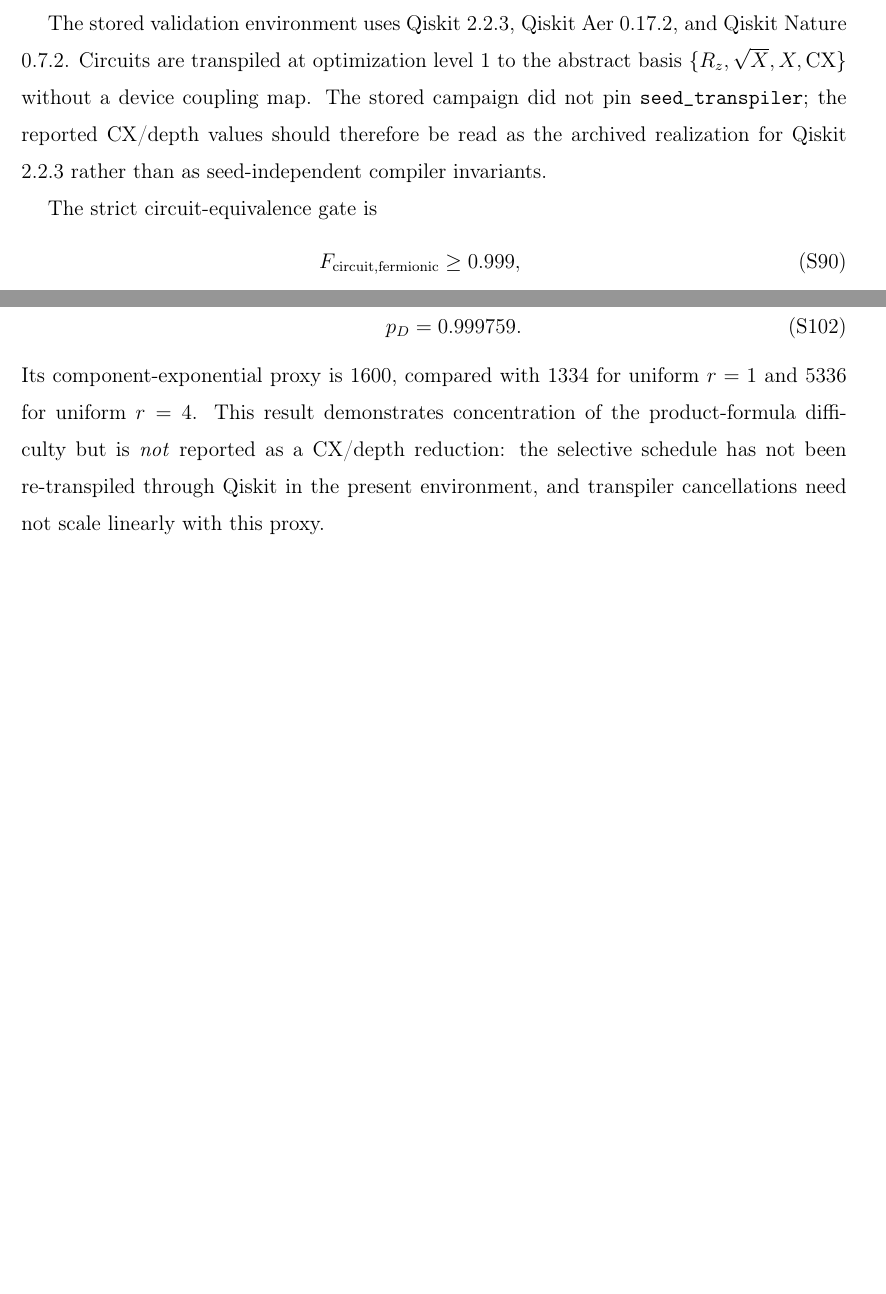
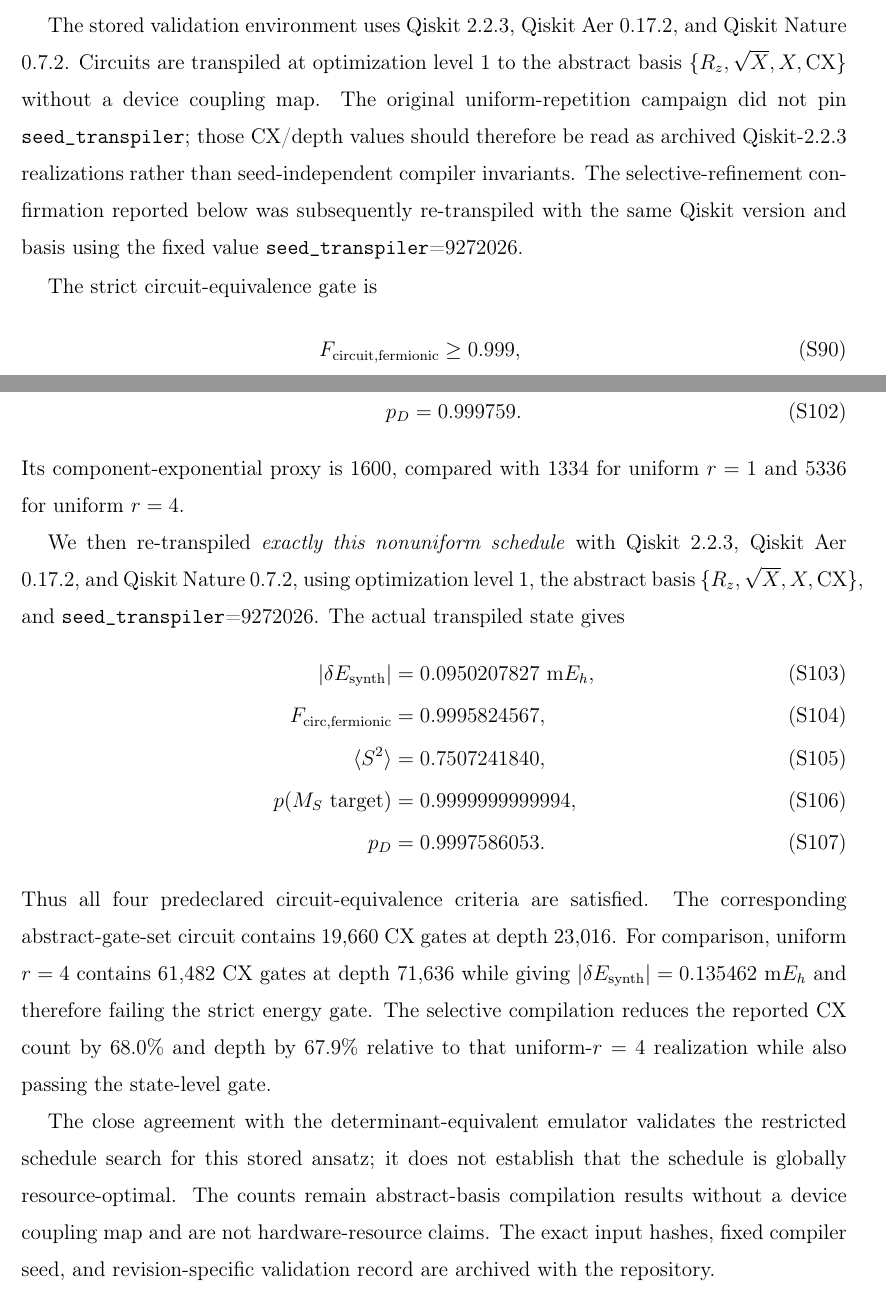
Before and after one commit to lucia-malickova/New-VQE-validation, a LaTeX paper (paper/supporting_information.tex): two parts of pages 23 and 26 of 32 before the commit and two parts of pages 23 and 26 of 33 after it, joined at a grey line, cut so that both start at the same text, the shorter picture padded with empty space. Compiled offline with pdfLaTeX.

Commit message:
Document confirmed selective Suzuki Qiskit compilation in SI

```diff
--- a/paper/supporting_information.tex
+++ b/paper/supporting_information.tex
@@ -837,7 +837,8 @@ With $r$ repetitions, $S_2(t/r)^r$ is used.
 The stored validation environment uses Qiskit 2.2.3, Qiskit Aer 0.17.2, and Qiskit Nature 0.7.2.
 Circuits are transpiled at optimization level 1 to the abstract basis
 $\{R_z,\sqrt X,X,\mathrm{CX}\}$ without a device coupling map.
-The stored campaign did not pin \texttt{seed\_transpiler}; the reported CX/depth values should therefore be read as the archived realization for Qiskit 2.2.3 rather than as seed-independent compiler invariants.
+The original uniform-repetition campaign did not pin \texttt{seed\_transpiler}; those CX/depth values should therefore be read as archived Qiskit-2.2.3 realizations rather than seed-independent compiler invariants.
+The selective-refinement confirmation reported below was subsequently re-transpiled with the same Qiskit version and basis using the fixed value \texttt{seed\_transpiler}=9272026.
 
 The strict circuit-equivalence gate is
 \begin{align}
@@ -904,7 +905,7 @@ The lowest component-exponential proxy among this explicitly tested grid refines
 r_9=4,\qquad r_{21}=r_{25}=r_{34}=2,
 \end{equation}
 with all other applications at $r=1$.
-The resulting emulator gives
+The determinant-equivalent emulator gives
 \begin{align}
 |\delta E_{\rm synth}|&=0.09502~{\rm m}E_h,\\
 F_{\rm circ,fermionic}&=0.9995825,\\
@@ -912,8 +913,26 @@ F_{\rm circ,fermionic}&=0.9995825,\\
 p_D&=0.999759.
 \end{align}
 Its component-exponential proxy is 1600, compared with 1334 for uniform $r=1$ and 5336 for uniform $r=4$.
-This result demonstrates concentration of the product-formula difficulty but is \emph{not} reported as a CX/depth reduction:
-the selective schedule has not been re-transpiled through Qiskit in the present environment, and transpiler cancellations need not scale linearly with this proxy.
+
+We then re-transpiled \emph{exactly this nonuniform schedule} with Qiskit 2.2.3, Qiskit Aer 0.17.2, and Qiskit Nature 0.7.2, using optimization level 1, the abstract basis
+$\{R_z,\sqrt X,X,\mathrm{CX}\}$, and \texttt{seed\_transpiler}=9272026.
+The actual transpiled state gives
+\begin{align}
+|\delta E_{\rm synth}|&=0.0950207827~{\rm m}E_h,\\
+F_{\rm circ,fermionic}&=0.9995824567,\\
+\langle S^2\rangle&=0.7507241840,\\
+p(M_S\text{ target})&=0.9999999999994,\\
+p_D&=0.9997586053.
+\end{align}
+Thus all four predeclared circuit-equivalence criteria are satisfied.
+The corresponding abstract-gate-set circuit contains 19,660 CX gates at depth 23,016.
+For comparison, uniform $r=4$ contains 61,482 CX gates at depth 71,636 while giving
+$|\delta E_{\rm synth}|=0.135462$ m$E_h$ and therefore failing the strict energy gate.
+The selective compilation reduces the reported CX count by 68.0\% and depth by 67.9\% relative to that uniform-$r=4$ realization while also passing the state-level gate.
+
+The close agreement with the determinant-equivalent emulator validates the restricted schedule search for this stored ansatz; it does not establish that the schedule is globally resource-optimal.
+The counts remain abstract-basis compilation results without a device coupling map and are not hardware-resource claims.
+The exact input hashes, fixed compiler seed, and revision-specific validation record are archived with the repository.
 
 Recent exact and closed-form spin-adapted factorizations \cite{magoulas2025closedform,jain2026factorization} remain important alternatives.
 We have not established a one-to-one compiled comparison for the particular numerical linear-combination generators used here.
```
Also changed, not shown: paper/supporting_information.tex (6 more changed lines).
